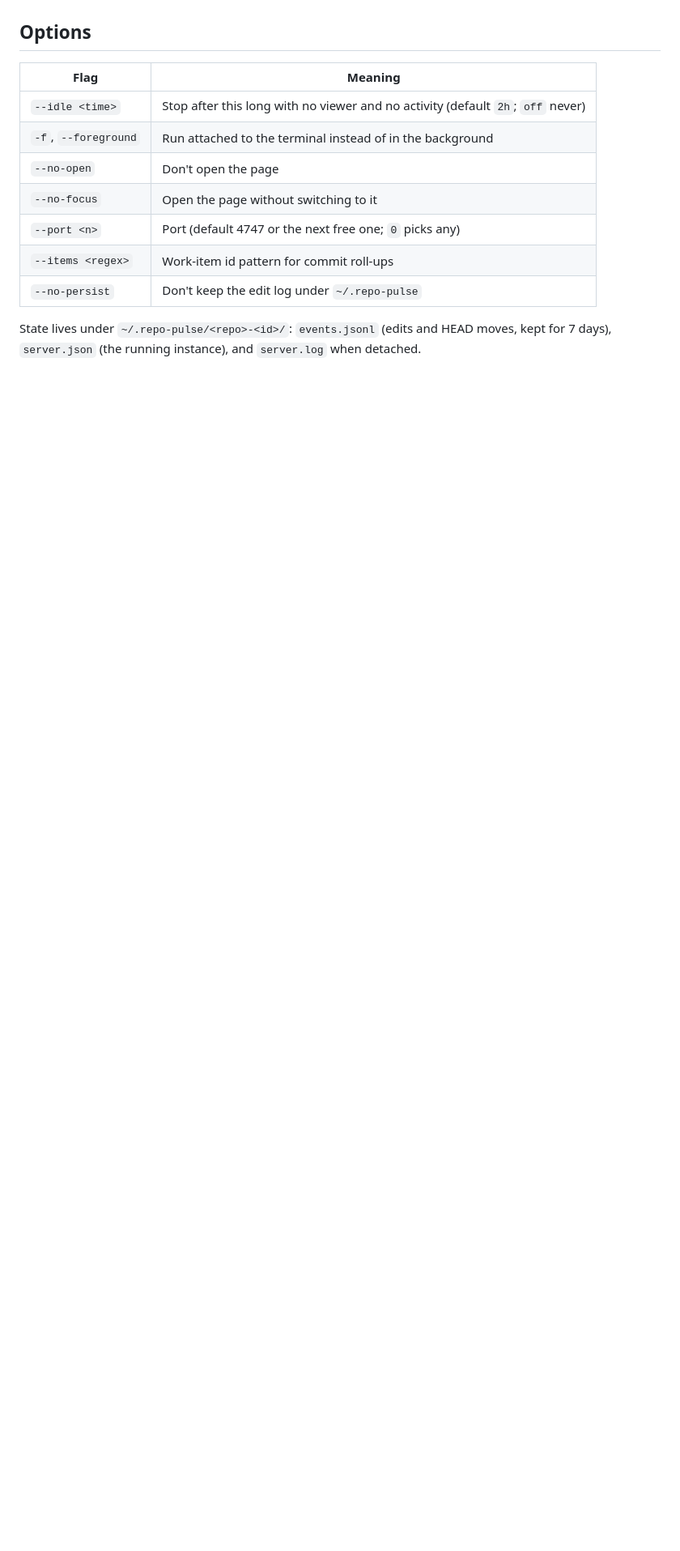
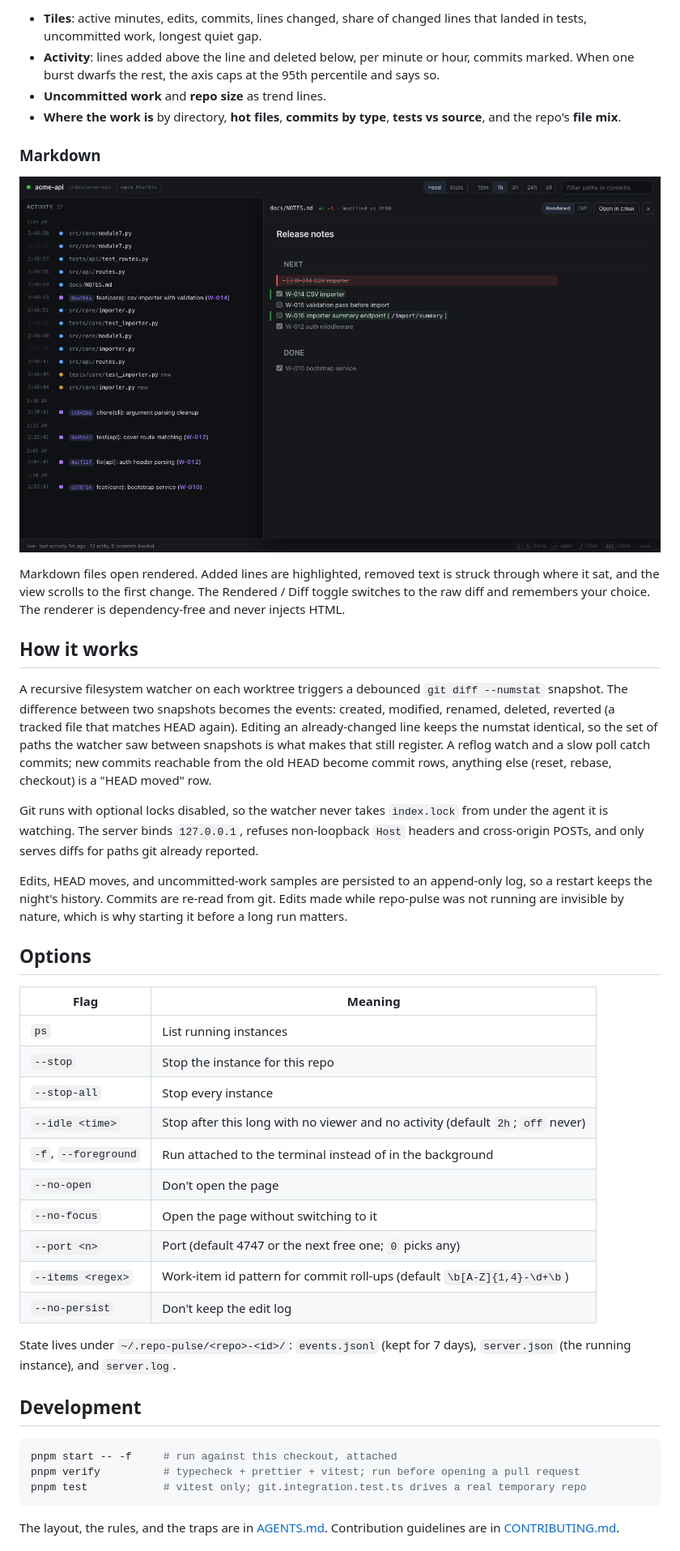
Before and after one commit to wiseyoda/repo-pulse, a Markdown page: README.md, the part around one of its changes. Shown at 81% size. Drawn GitHub-style; pictures changed too: docs/markdown.png (added); blank space fills up the shorter version.

````diff
--- a/README.md
+++ b/README.md
@@ -42,15 +100,62 @@ Requires Node 24+ and git. No runtime dependencies.
+- **Tiles**: active minutes, edits, commits, lines changed, share of changed lines that landed
+  in tests, uncommitted work, longest quiet gap.
+- **Activity**: lines added above the line and deleted below, per minute or hour, commits
+  marked. When one burst dwarfs the rest, the axis caps at the 95th percentile and says so.
+- **Uncommitted work** and **repo size** as trend lines.
+- **Where the work is** by directory, **hot files**, **commits by type**, **tests vs source**,
+  and the repo's **file mix**.
+
+### Markdown
+
+![A markdown file rendered with the diff painted on: added lines highlighted, a removed line struck through where it was](docs/markdown.png)
+
+Markdown files open rendered. Added lines are highlighted, removed text is struck through
+where it sat, and the view scrolls to the first change. The Rendered / Diff toggle switches to
+the raw diff and remembers your choice. The renderer is dependency-free and never injects HTML.
+
+## How it works
+
+A recursive filesystem watcher on each worktree triggers a debounced `git diff --numstat`
+snapshot. The difference between two snapshots becomes the events: created, modified, renamed,
+deleted, reverted (a tracked file that matches HEAD again). Editing an already-changed line
+keeps the numstat identical, so the set of paths the watcher saw between snapshots is what makes
+that still register. A reflog watch and a slow poll catch commits; new commits reachable from
+the old HEAD become commit rows, anything else (reset, rebase, checkout) is a "HEAD moved" row.
+
+Git runs with optional locks disabled, so the watcher never takes `index.lock` from under the
+agent it is watching. The server binds `127.0.0.1`, refuses non-loopback `Host` headers and
+cross-origin POSTs, and only serves diffs for paths git already reported.
+
+Edits, HEAD moves, and uncommitted-work samples are persisted to an append-only log, so a
+restart keeps the night's history. Commits are re-read from git. Edits made while repo-pulse
+was not running are invisible by nature, which is why starting it before a long run matters.
 
 ## Options
 
 | Flag                 | Meaning                                                                         |
 | -------------------- | ------------------------------------------------------------------------------- |
+| `ps`                 | List running instances                                                          |
+| `--stop`             | Stop the instance for this repo                                                 |
+| `--stop-all`         | Stop every instance                                                             |
 | `--idle <time>`      | Stop after this long with no viewer and no activity (default `2h`; `off` never) |
 | `-f`, `--foreground` | Run attached to the terminal instead of in the background                       |
 | `--no-open`          | Don't open the page                                                             |
 | `--no-focus`         | Open the page without switching to it                                           |
 | `--port <n>`         | Port (default 4747 or the next free one; `0` picks any)                         |
-| `--items <regex>`    | Work-item id pattern for commit roll-ups                                        |
-| `--no-persist`       | Don't keep the edit log under `~/.repo-pulse`                                   |
+| `--items <regex>`    | Work-item id pattern for commit roll-ups (default `\b[A-Z]{1,4}-\d+\b`)         |
+| `--no-persist`       | Don't keep the edit log                                                         |
 
-State lives under `~/.repo-pulse/<repo>-<id>/`: `events.jsonl` (edits and HEAD moves, kept for
-7 days), `server.json` (the running instance), and `server.log` when detached.
+State lives under `~/.repo-pulse/<repo>-<id>/`: `events.jsonl` (kept for 7 days),
+`server.json` (the running instance), and `server.log`.
+
+## Development
+
+```sh
+pnpm start -- -f     # run against this checkout, attached
+pnpm verify          # typecheck + prettier + vitest; run before opening a pull request
+pnpm test            # vitest only; git.integration.test.ts drives a real temporary repo
+```
+
+The layout, the rules, and the traps are in [AGENTS.md](AGENTS.md). Contribution guidelines
+are in [CONTRIBUTING.md](CONTRIBUTING.md).
+
````
Also changed, not shown: other parts of README.md (+86 -25 lines), .github/PULL_REQUEST_TEMPLATE.md (added, +10 -0 lines), CHANGELOG.md (added, +17 -0 lines), CODE_OF_CONDUCT.md (added, +11 -0 lines), CONTRIBUTING.md (added, +52 -0 lines), SECURITY.md (added, +17 -0 lines), docs/feed.png (added), docs/stats.png (added), 8 other files.
